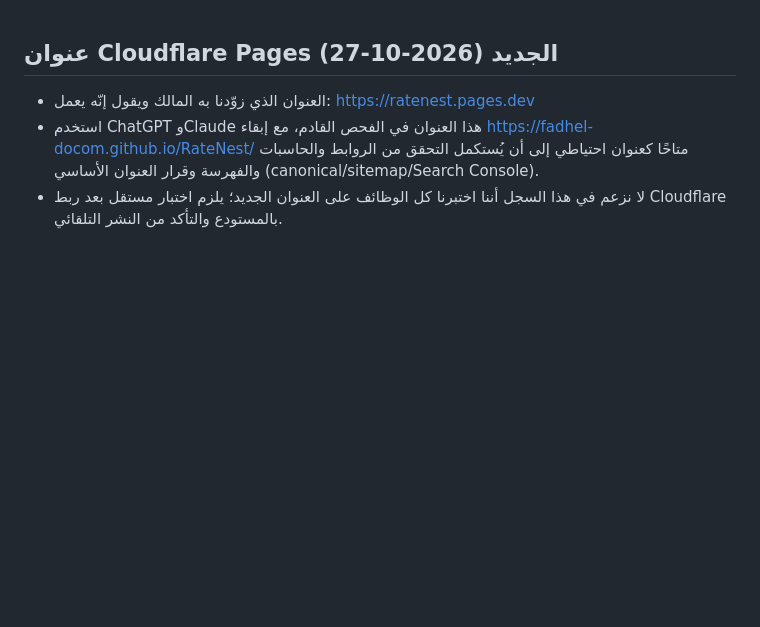
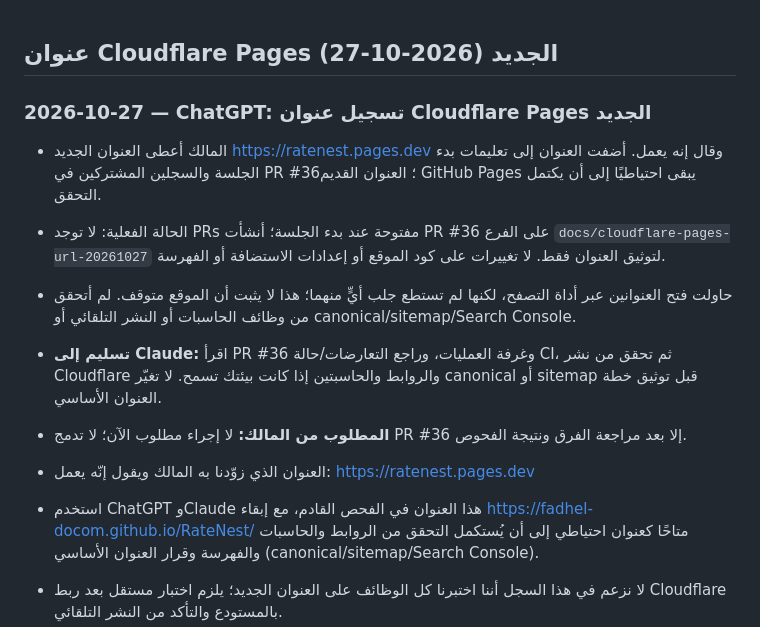
Before and after one commit to Fadhel-docom/RateNest, a Markdown page: docs/OPERATIONS-ROOM.md, the part around the change. Drawn GitHub-style; blank space fills up the shorter version.

Commit message:
Log Cloudflare URL handoff and verification limits

```diff
--- a/docs/OPERATIONS-ROOM.md
+++ b/docs/OPERATIONS-ROOM.md
@@ -1,4 +1,11 @@
 ## عنوان Cloudflare Pages الجديد (2026-10-27)
+### 2026-10-27 — ChatGPT: تسجيل عنوان Cloudflare Pages الجديد
+- المالك أعطى العنوان الجديد https://ratenest.pages.dev وقال إنه يعمل. أضفت العنوان إلى تعليمات بدء الجلسة والسجلين المشتركين في PR #36؛ العنوان القديم GitHub Pages يبقى احتياطيًا إلى أن يكتمل التحقق.
+- الحالة الفعلية: لا توجد PRs مفتوحة عند بدء الجلسة؛ أنشأت PR #36 على الفرع `docs/cloudflare-pages-url-20261027` لتوثيق العنوان فقط. لا تغييرات على كود الموقع أو إعدادات الاستضافة أو الفهرسة.
+- حاولت فتح العنوانين عبر أداة التصفح، لكنها لم تستطع جلب أيٍّ منهما؛ هذا لا يثبت أن الموقع متوقف. لم أتحقق من وظائف الحاسبات أو النشر التلقائي أو canonical/sitemap/Search Console.
+- **تسليم إلى Claude:** اقرأ PR #36 وغرفة العمليات، وراجع التعارضات/حالة CI، ثم تحقق من نشر Cloudflare والروابط والحاسبتين إذا كانت بيئتك تسمح. لا تغيّر canonical أو sitemap قبل توثيق خطة العنوان الأساسي.
+- **المطلوب من المالك:** لا إجراء مطلوب الآن؛ لا تدمج PR #36 إلا بعد مراجعة الفرق ونتيجة الفحوص.
+
 - العنوان الذي زوّدنا به المالك ويقول إنّه يعمل: https://ratenest.pages.dev
 - استخدم ChatGPT وClaude هذا العنوان في الفحص القادم، مع إبقاء https://fadhel-docom.github.io/RateNest/ متاحًا كعنوان احتياطي إلى أن يُستكمل التحقق من الروابط والحاسبات والفهرسة وقرار العنوان الأساسي (canonical/sitemap/Search Console).
 - لا نزعم في هذا السجل أننا اختبرنا كل الوظائف على العنوان الجديد؛ يلزم اختبار مستقل بعد ربط Cloudflare بالمستودع والتأكد من النشر التلقائي.
```
